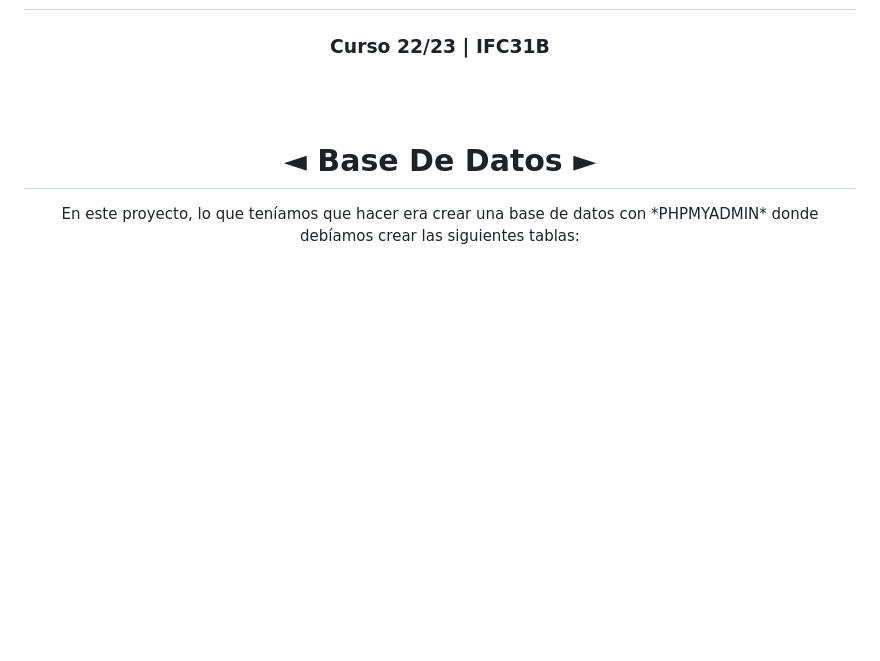
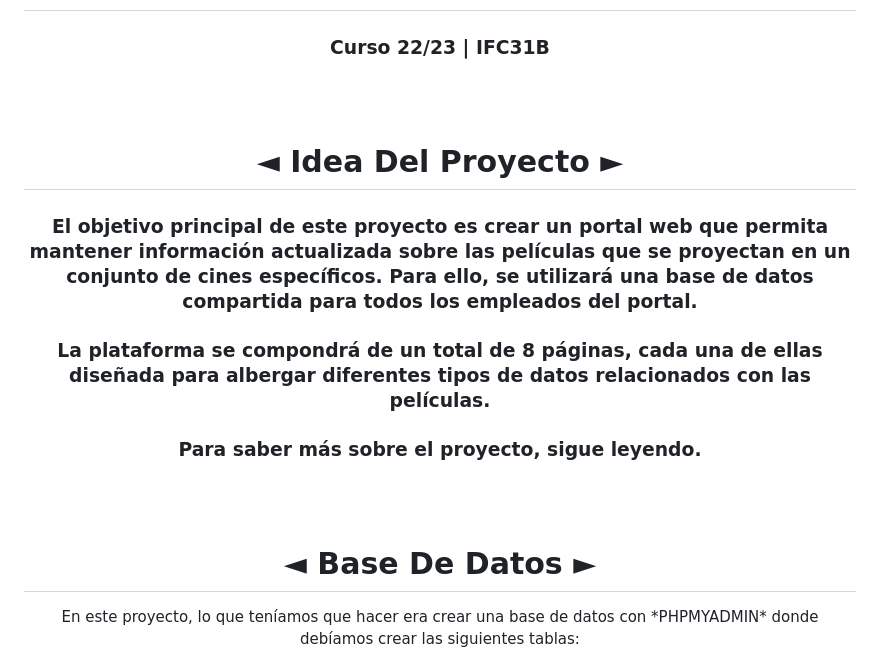
Before and after one commit to JoanRamirezFuster/Proyecto-Peliculas-BDD, a Markdown page: README.md, the part around the change. Drawn GitHub-style; blank space fills up the shorter version.

```diff
--- a/README.md
+++ b/README.md
@@ -1,5 +1,11 @@
 <h1 align="center">Proyecto Implantación aplicaciones web | PelículasBDD</h1>
 <h3 align="center">Curso 22/23 | IFC31B</h3>
+<br>
+<br>
+<h1 align="center">◄ Idea Del Proyecto ►</h1>
+<h3 align="center">El objetivo principal de este proyecto es crear un portal web que permita mantener información actualizada sobre las películas que se proyectan en un conjunto de cines específicos. Para ello, se utilizará una base de datos compartida para todos los empleados del portal.</h3>
+<h3 align="center">La plataforma se compondrá de un total de 8 páginas, cada una de ellas diseñada para albergar diferentes tipos de datos relacionados con las películas.</h3>
+<h3 align="center">Para saber más sobre el proyecto, sigue leyendo.</h3>
 <br>
 <br>
 <h1 align="center">◄ Base De Datos ►</h1>
```
